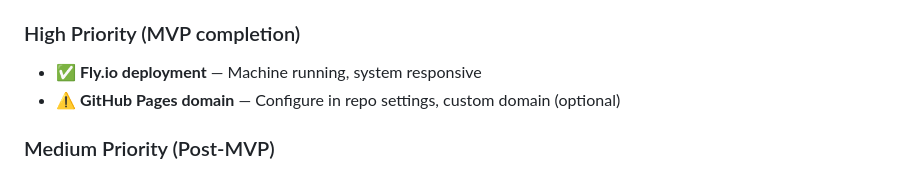
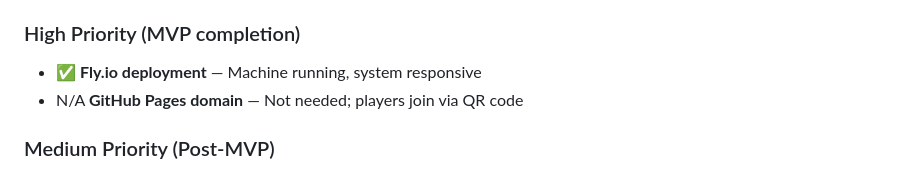
Before and after one commit to brokensk8er/werewolfware, a Markdown page: PROJECT_STATE.md, the part around one of its changes. Drawn GitHub-style.

Commit message:
Mark GitHub Pages domain as N/A — players join via QR code
No custom domain needed; QR codes will direct players to the game.

https://claude.ai/code/session_01VW5fJvz9UmEdLe8Ai4w7TB

```diff
--- a/PROJECT_STATE.md
+++ b/PROJECT_STATE.md
@@ -34,7 +34,7 @@
 
 ### High Priority (MVP completion)
 - ✅ **Fly.io deployment** — Machine running, system responsive
-- ⚠️ **GitHub Pages domain** — Configure in repo settings, custom domain (optional)
+- N/A **GitHub Pages domain** — Not needed; players join via QR code
 
 ### Medium Priority (Post-MVP)
 - Reconnection handling (player DC/rejoin) — ~3-5k tokens
```
Also changed, not shown: other parts of PROJECT_STATE.md (+1 -1 lines).
